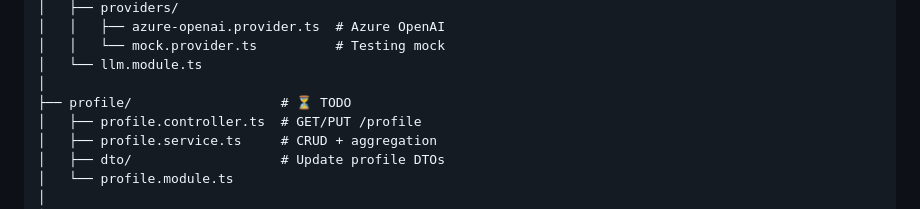
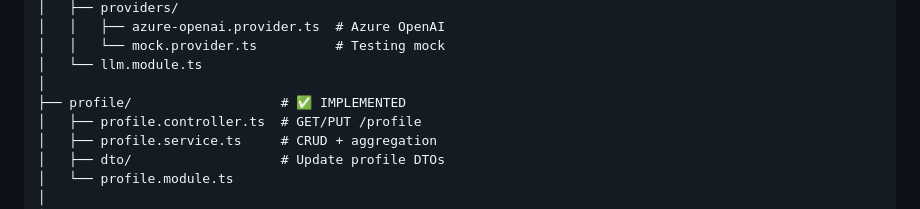
Before and after one commit to Smart-Apply/smart-apply, a Markdown page: ARCHITECTURE.md, the part around the change. GitHub-like rendering.

Commit message:
update profile module status from TODO to IMPLEMENTED

```diff
--- a/ARCHITECTURE.md
+++ b/ARCHITECTURE.md
@@ -89,7 +89,7 @@ apps/api/src/
 │   │   └── mock.provider.ts          # Testing mock
 │   └── llm.module.ts
 │
-├── profile/                   # ⏳ TODO
+├── profile/                   # ✅ IMPLEMENTED
 │   ├── profile.controller.ts  # GET/PUT /profile
 │   ├── profile.service.ts     # CRUD + aggregation
 │   ├── dto/                   # Update profile DTOs
```
